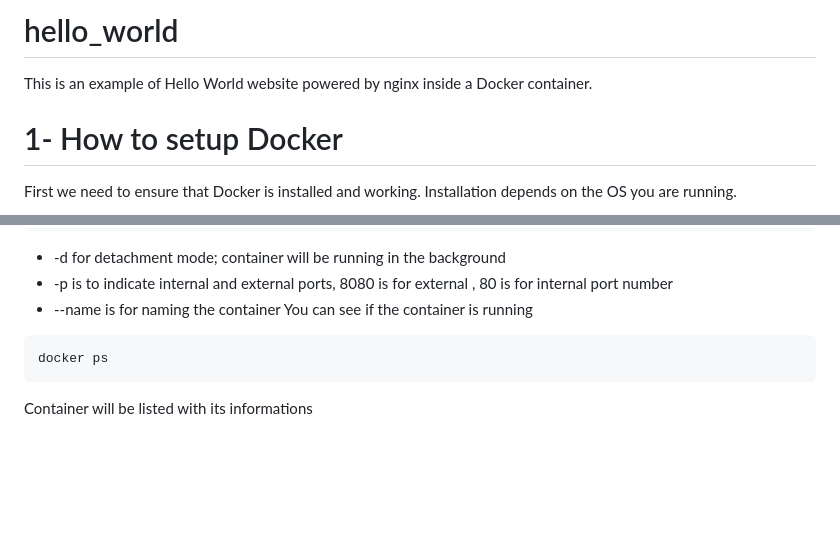
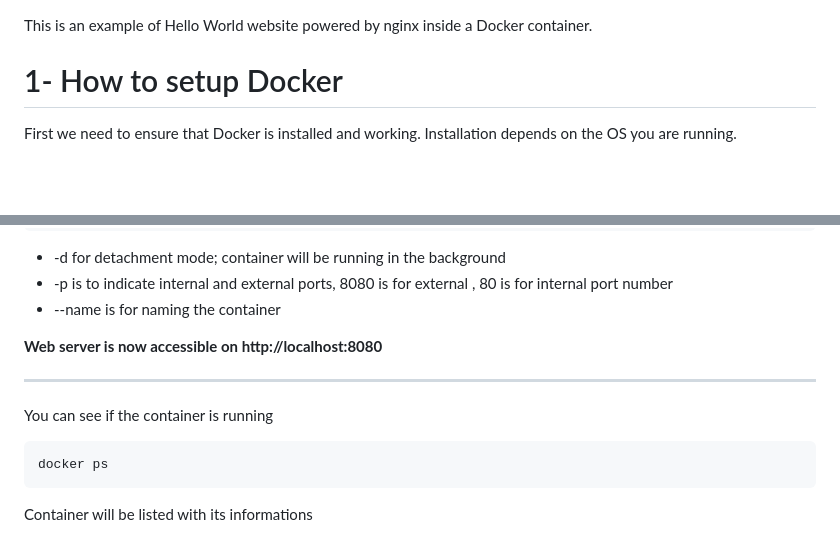
Before and after one commit to krbck/hello_world, a Markdown page: README.md, 2 parts joined by grey strips. GitHub-like rendering; blank space fills up the shorter version.

````diff
--- a/README.md
+++ b/README.md
@@ -1,6 +1,4 @@
-# hello_world
 This is an example of Hello World website powered by nginx inside a Docker container.
-
 # 1- How to setup Docker
 First we need to ensure that Docker is installed and working. Installation depends on the OS you are running.
 
@@ -94,6 +92,11 @@ docker run -d -p 8080:80 --name hello_world bkarabacak/hello_world:latest
 - -d for detachment mode; container will be running in the background
 - -p is to indicate internal and external ports, 8080 is for external , 80 is for internal port number
 - --name is for naming the container
+
+**Web server is now accessible on http://localhost:8080**
+
+---
+
 You can see if the container is running
 ```
 docker ps
````
